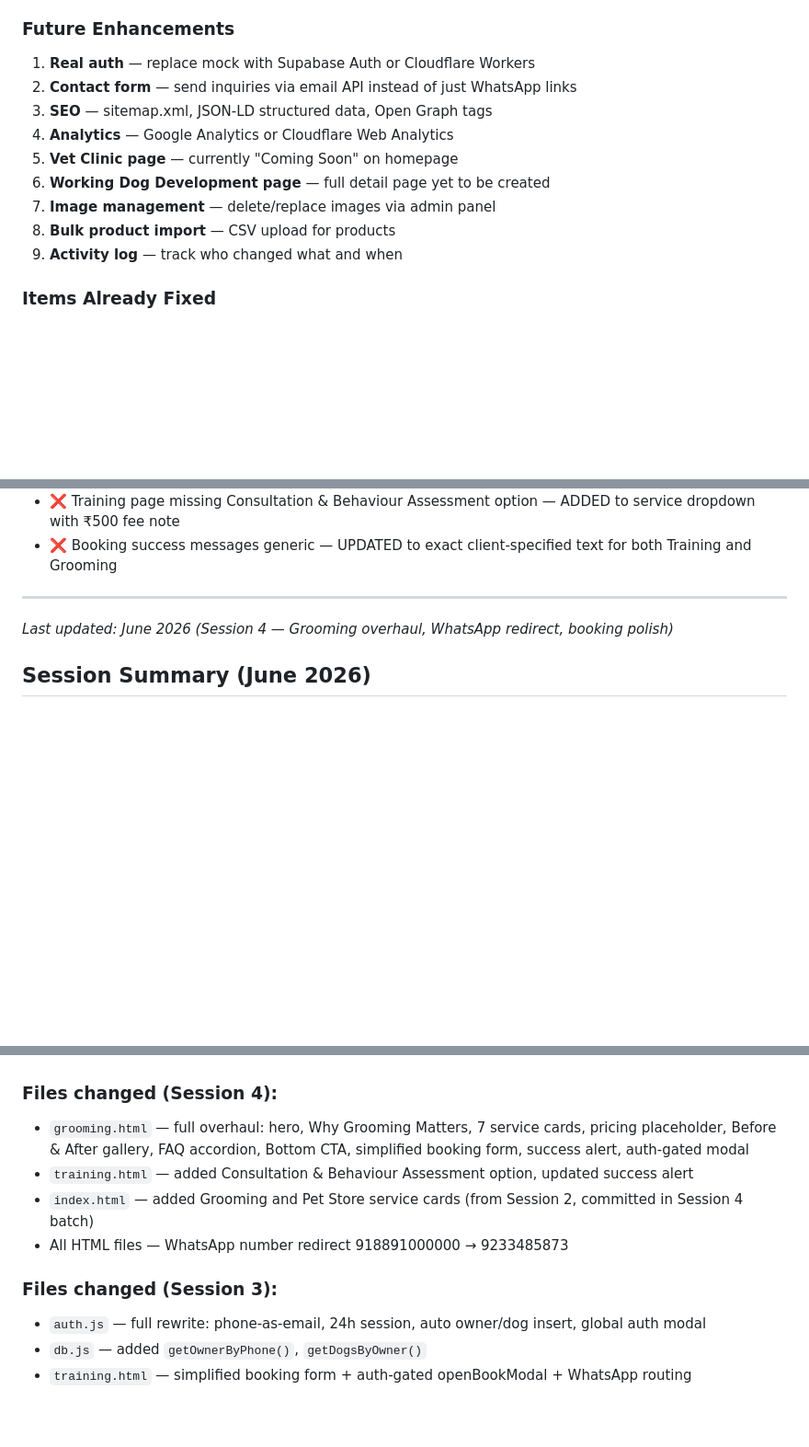
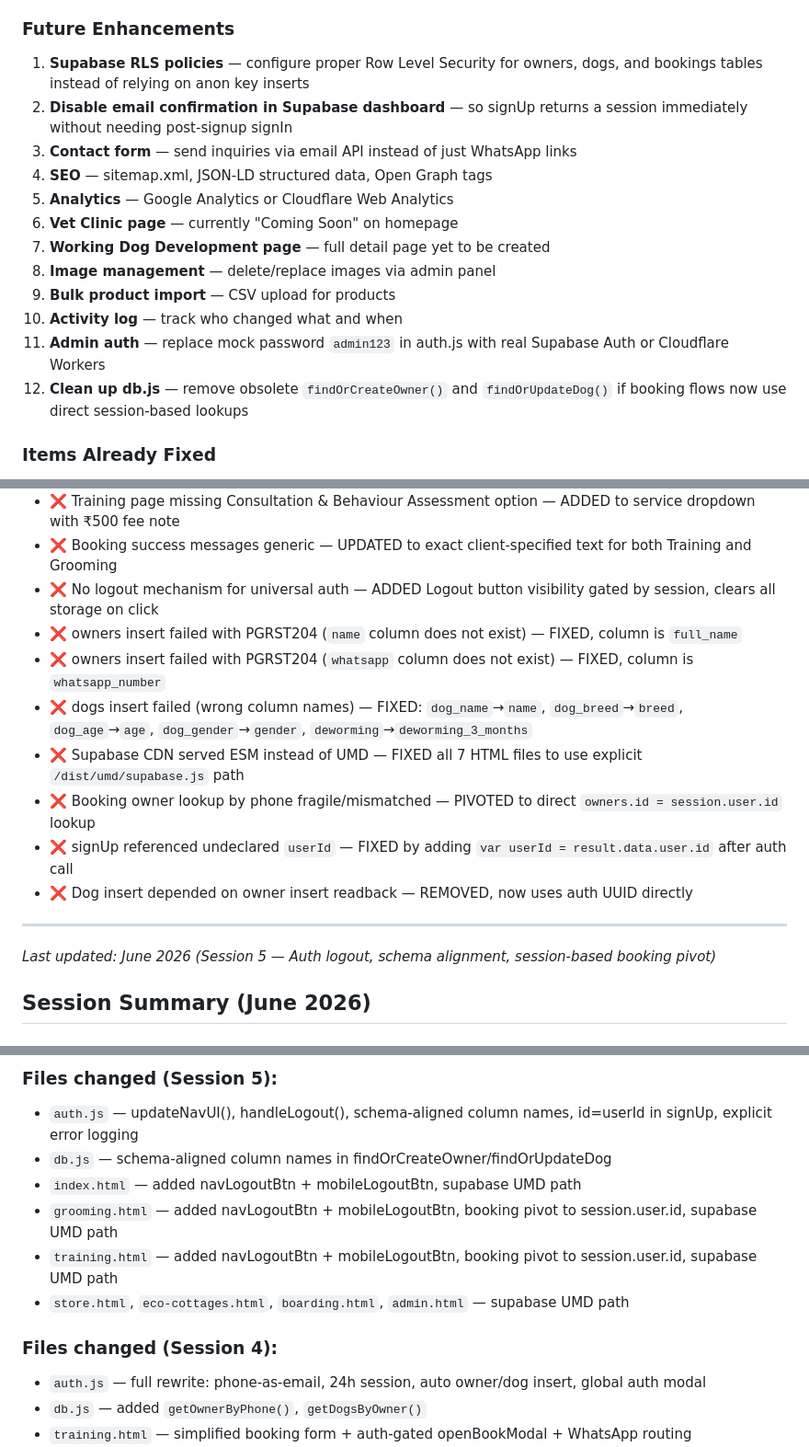
Before and after one commit to jeremygideonbareh/pet-grooming-website-, a Markdown page: HANDOFF.md, 3 parts joined by grey strips. Shown at 92% size. GitHub-like rendering; blank space fills up the shorter version.

Commit message:
docs: update HANDOFF with complete Session 5 bugs and fixes

```diff
--- a/HANDOFF.md
+++ b/HANDOFF.md
@@ -1190,15 +1190,18 @@ DB.getProducts()
 - **Loader shows tagline + ecosystem description text on every page** — this text is designed for the homepage. If subpages get their own loader text, they should update the loader HTML individually.
 
 ### Future Enhancements
-1. **Real auth** — replace mock with Supabase Auth or Cloudflare Workers
-2. **Contact form** — send inquiries via email API instead of just WhatsApp links
-3. **SEO** — sitemap.xml, JSON-LD structured data, Open Graph tags
-4. **Analytics** — Google Analytics or Cloudflare Web Analytics
-5.  **Vet Clinic page** — currently "Coming Soon" on homepage
-6.  **Working Dog Development page** — full detail page yet to be created
+1. **Supabase RLS policies** — configure proper Row Level Security for owners, dogs, and bookings tables instead of relying on anon key inserts
+2. **Disable email confirmation in Supabase dashboard** — so signUp returns a session immediately without needing post-signup signIn
+3. **Contact form** — send inquiries via email API instead of just WhatsApp links
+4. **SEO** — sitemap.xml, JSON-LD structured data, Open Graph tags
+5. **Analytics** — Google Analytics or Cloudflare Web Analytics
+6. **Vet Clinic page** — currently "Coming Soon" on homepage
+7. **Working Dog Development page** — full detail page yet to be created
 8. **Image management** — delete/replace images via admin panel
 9. **Bulk product import** — CSV upload for products
 10. **Activity log** — track who changed what and when
+11. **Admin auth** — replace mock password `admin123` in auth.js with real Supabase Auth or Cloudflare Workers
+12. **Clean up db.js** — remove obsolete `findOrCreateOwner()` and `findOrUpdateDog()` if booking flows now use direct session-based lookups
 
 ### Items Already Fixed
 - ❌ Mobile responsiveness at 360px — DONE
@@ -1234,10 +1237,18 @@ DB.getProducts()
 - ❌ Grooming page outdated (old hero, no service cards, no pricing, no gallery, no FAQ) — FULL OVERHAUL with hero (3 buttons), Why Grooming Matters (6 cards), Our Services (7 cards), Pricing placeholder, Before & After gallery, FAQ accordion, Bottom CTA
 - ❌ Training page missing Consultation & Behaviour Assessment option — ADDED to service dropdown with ₹500 fee note
 - ❌ Booking success messages generic — UPDATED to exact client-specified text for both Training and Grooming
+- ❌ No logout mechanism for universal auth — ADDED Logout button visibility gated by session, clears all storage on click
+- ❌ owners insert failed with PGRST204 (`name` column does not exist) — FIXED, column is `full_name`
+- ❌ owners insert failed with PGRST204 (`whatsapp` column does not exist) — FIXED, column is `whatsapp_number`
+- ❌ dogs insert failed (wrong column names) — FIXED: `dog_name`→`name`, `dog_breed`→`breed`, `dog_age`→`age`, `dog_gender`→`gender`, `deworming`→`deworming_3_months`
+- ❌ Supabase CDN served ESM instead of UMD — FIXED all 7 HTML files to use explicit `/dist/umd/supabase.js` path
+- ❌ Booking owner lookup by phone fragile/mismatched — PIVOTED to direct `owners.id = session.user.id` lookup
+- ❌ signUp referenced undeclared `userId` — FIXED by adding `var userId = result.data.user.id` after auth call
+- ❌ Dog insert depended on owner insert readback — REMOVED, now uses auth UUID directly
 
 ---
 
-*Last updated: June 2026 (Session 4 — Grooming overhaul, WhatsApp redirect, booking polish)*
+*Last updated: June 2026 (Session 5 — Auth logout, schema alignment, session-based booking pivot)*
 
 ## Session Summary (June 2026)
 
@@ -1302,10 +1362,12 @@ DB.getProducts()
+### Files changed (Session 5):
+- `auth.js` — updateNavUI(), handleLogout(), schema-aligned column names, id=userId in signUp, explicit error logging
+- `db.js` — schema-aligned column names in findOrCreateOwner/findOrUpdateDog
+- `index.html` — added navLogoutBtn + mobileLogoutBtn, supabase UMD path
+- `grooming.html` — added navLogoutBtn + mobileLogoutBtn, booking pivot to session.user.id, supabase UMD path
+- `training.html` — added navLogoutBtn + mobileLogoutBtn, booking pivot to session.user.id, supabase UMD path
+- `store.html`, `eco-cottages.html`, `boarding.html`, `admin.html` — supabase UMD path
+
 ### Files changed (Session 4):
-- `grooming.html` — full overhaul: hero, Why Grooming Matters, 7 service cards, pricing placeholder, Before & After gallery, FAQ accordion, Bottom CTA, simplified booking form, success alert, auth-gated modal
-- `training.html` — added Consultation & Behaviour Assessment option, updated success alert
-- `index.html` — added Grooming and Pet Store service cards (from Session 2, committed in Session 4 batch)
-- All HTML files — WhatsApp number redirect 918891000000 → 9233485873
-
-### Files changed (Session 3):
 - `auth.js` — full rewrite: phone-as-email, 24h session, auto owner/dog insert, global auth modal
 - `db.js` — added `getOwnerByPhone()`, `getDogsByOwner()`
 - `training.html` — simplified booking form + auth-gated openBookModal + WhatsApp routing
```
Also changed, not shown: other parts of HANDOFF.md (+49 -0 lines).
